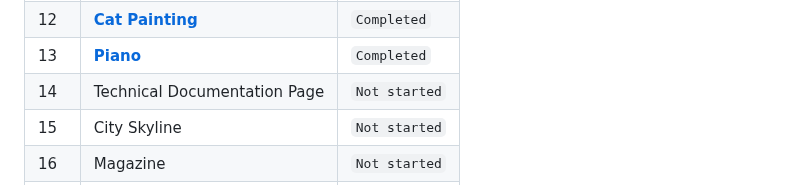
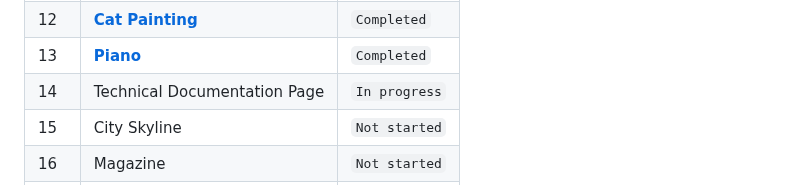
Before and after one commit to BekzhanovR/freeCodeCamp_HTML_CSS, a Markdown page: README.md, the part around the change. Drawn GitHub-style.

```diff
--- a/README.md
+++ b/README.md
@@ -16,7 +16,7 @@
 | 11  | **[Balance Sheet](https://bekzhanovrasul.github.io/Balance-Sheet/)**                                             | `Completed`   |
 | 12  | **[Cat Painting](https://bekzhanovrasul.github.io/Cat-Painting/)**                                               | `Completed`   |
 | 13  | **[Piano](https://bekzhanovrasul.github.io/Piano/)**                                                             | `Completed`   |
-| 14  | Technical Documentation Page                                                                                     | `Not started` |
+| 14  | Technical Documentation Page                                                                                     | `In progress` |
 | 15  | City Skyline                                                                                                     | `Not started` |
 | 16  | Magazine                                                                                                         | `Not started` |
 | 17  | Product landing page                                                                                             | `Not started` |
```
